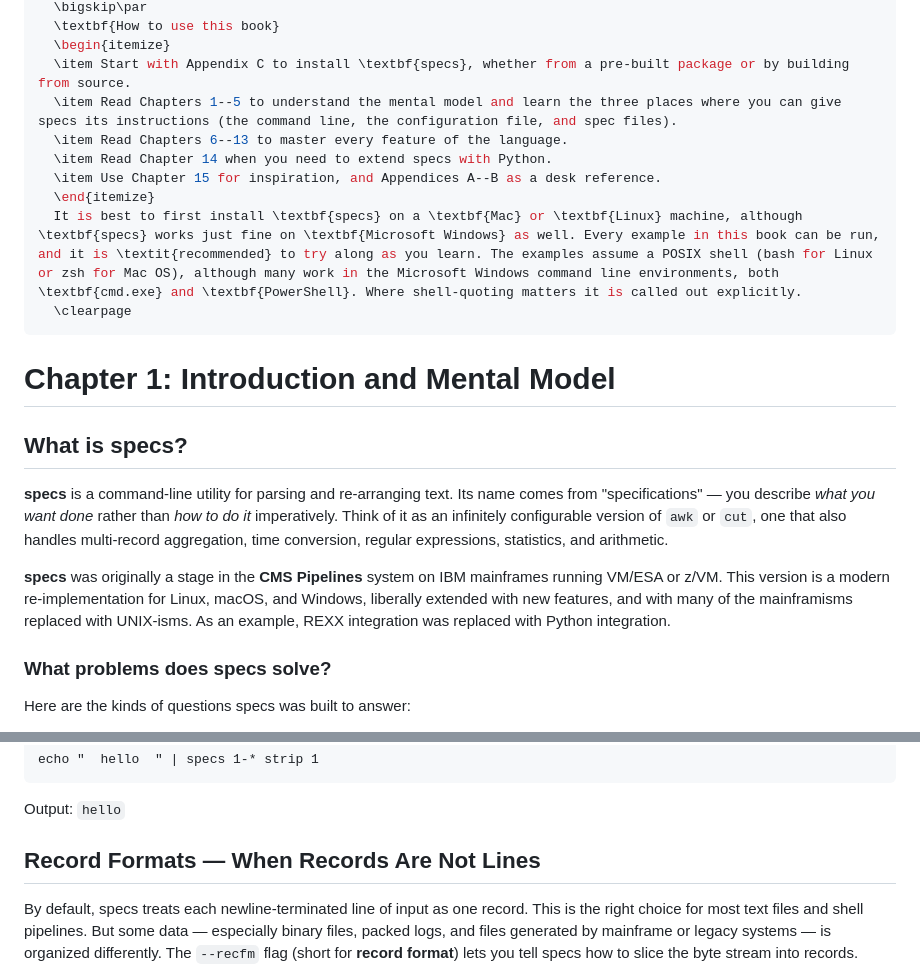
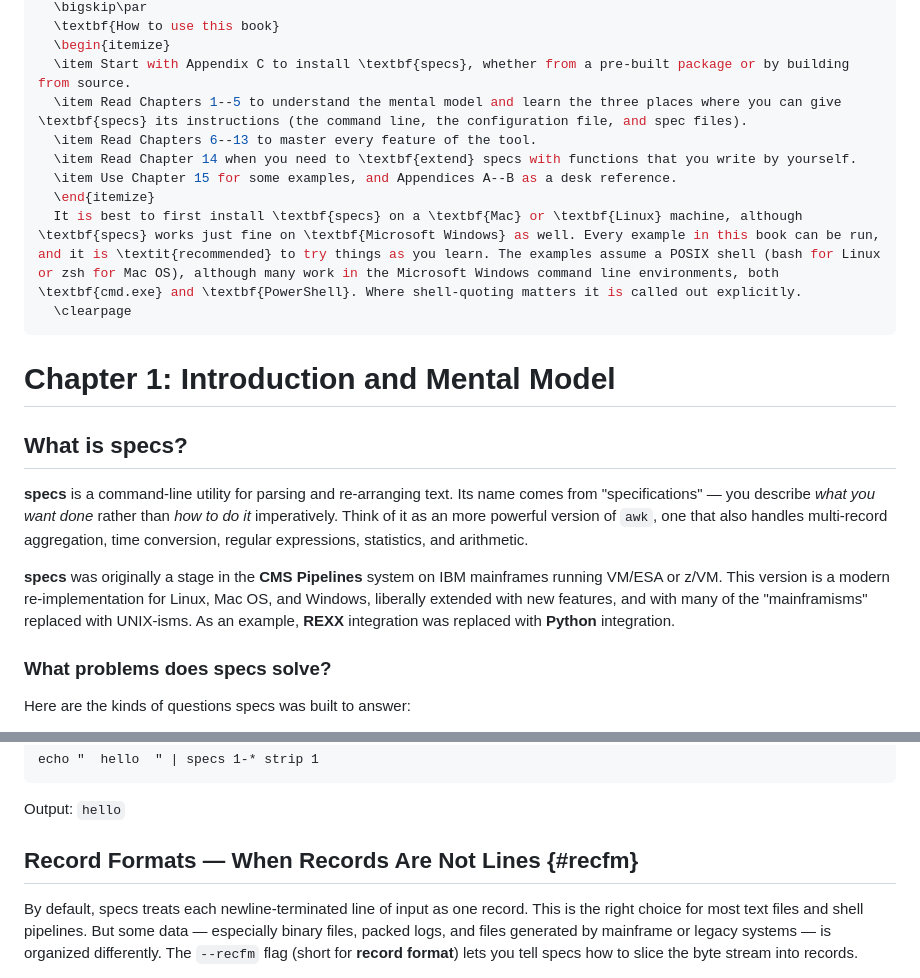
Before and after one commit to yoavnir/specs2016, a Markdown page: specs/docs/guidebook.md, 2 parts joined by grey strips. GitHub-like rendering.

````diff
--- a/specs/docs/guidebook.md
+++ b/specs/docs/guidebook.md
@@ -42,12 +42,12 @@ include-before: |
   \textbf{How to use this book}
   \begin{itemize}
   \item Start with Appendix C to install \textbf{specs}, whether from a pre-built package or by building from source.
-  \item Read Chapters 1--5 to understand the mental model and learn the three places where you can give specs its instructions (the command line, the configuration file, and spec files).
-  \item Read Chapters 6--13 to master every feature of the language.
-  \item Read Chapter 14 when you need to extend specs with Python.
-  \item Use Chapter 15 for inspiration, and Appendices A--B as a desk reference.
+  \item Read Chapters 1--5 to understand the mental model and learn the three places where you can give \textbf{specs} its instructions (the command line, the configuration file, and spec files).
+  \item Read Chapters 6--13 to master every feature of the tool.
+  \item Read Chapter 14 when you need to \textbf{extend} specs with functions that you write by yourself.
+  \item Use Chapter 15 for some examples, and Appendices A--B as a desk reference.
   \end{itemize}
-  It is best to first install \textbf{specs} on a \textbf{Mac} or \textbf{Linux} machine, although \textbf{specs} works just fine on \textbf{Microsoft Windows} as well. Every example in this book can be run, and it is \textit{recommended} to try along as you learn. The examples assume a POSIX shell (bash for Linux or zsh for Mac OS), although many work in the Microsoft Windows command line environments, both \textbf{cmd.exe} and \textbf{PowerShell}. Where shell-quoting matters it is called out explicitly.
+  It is best to first install \textbf{specs} on a \textbf{Mac} or \textbf{Linux} machine, although \textbf{specs} works just fine on \textbf{Microsoft Windows} as well. Every example in this book can be run, and it is \textit{recommended} to try things as you learn. The examples assume a POSIX shell (bash for Linux or zsh for Mac OS), although many work in the Microsoft Windows command line environments, both \textbf{cmd.exe} and \textbf{PowerShell}. Where shell-quoting matters it is called out explicitly.
   \clearpage
 ---
 
@@ -55,9 +55,9 @@ include-before: |
 
 ## What is specs?
 
-**specs** is a command-line utility for parsing and re-arranging text. Its name comes from "specifications" — you describe *what you want done* rather than *how to do it* imperatively. Think of it as an infinitely configurable version of `awk` or `cut`, one that also handles multi-record aggregation, time conversion, regular expressions, statistics, and arithmetic.
-
-**specs** was originally a stage in the **CMS Pipelines** system on IBM mainframes running VM/ESA or z/VM. This version is a modern re-implementation for Linux, macOS, and Windows, liberally extended with new features, and with many of the mainframisms replaced with UNIX-isms. As an example, REXX integration was replaced with Python integration.
+**specs** is a command-line utility for parsing and re-arranging text. Its name comes from "specifications" — you describe *what you want done* rather than *how to do it* imperatively. Think of it as an more powerful version of `awk`, one that also handles multi-record aggregation, time conversion, regular expressions, statistics, and arithmetic.
+
+**specs** was originally a stage in the **CMS Pipelines** system on IBM mainframes running VM/ESA or z/VM. This version is a modern re-implementation for Linux, Mac OS, and Windows, liberally extended with new features, and with many of the "mainframisms" replaced with UNIX-isms. As an example, **REXX** integration was replaced with **Python** integration.
 
 ### What problems does specs solve?
 
@@ -1045,7 +1045,7 @@ echo "  hello  " | specs 1-* strip 1
 ```
 Output: `hello`
 
-## Record Formats — When Records Are Not Lines
+## Record Formats — When Records Are Not Lines {#recfm}
 
 By default, specs treats each newline-terminated line of input as one record. This is the right choice for most text files and shell pipelines. But some data — especially binary files, packed logs, and files generated by mainframe or legacy systems — is organized differently. The `--recfm` flag (short for **record format**) lets you tell specs how to slice the byte stream into records.
 
````
Also changed, not shown: other parts of specs/docs/guidebook.md (+9 -9 lines), AGENTS.md (+1 -0 lines).
